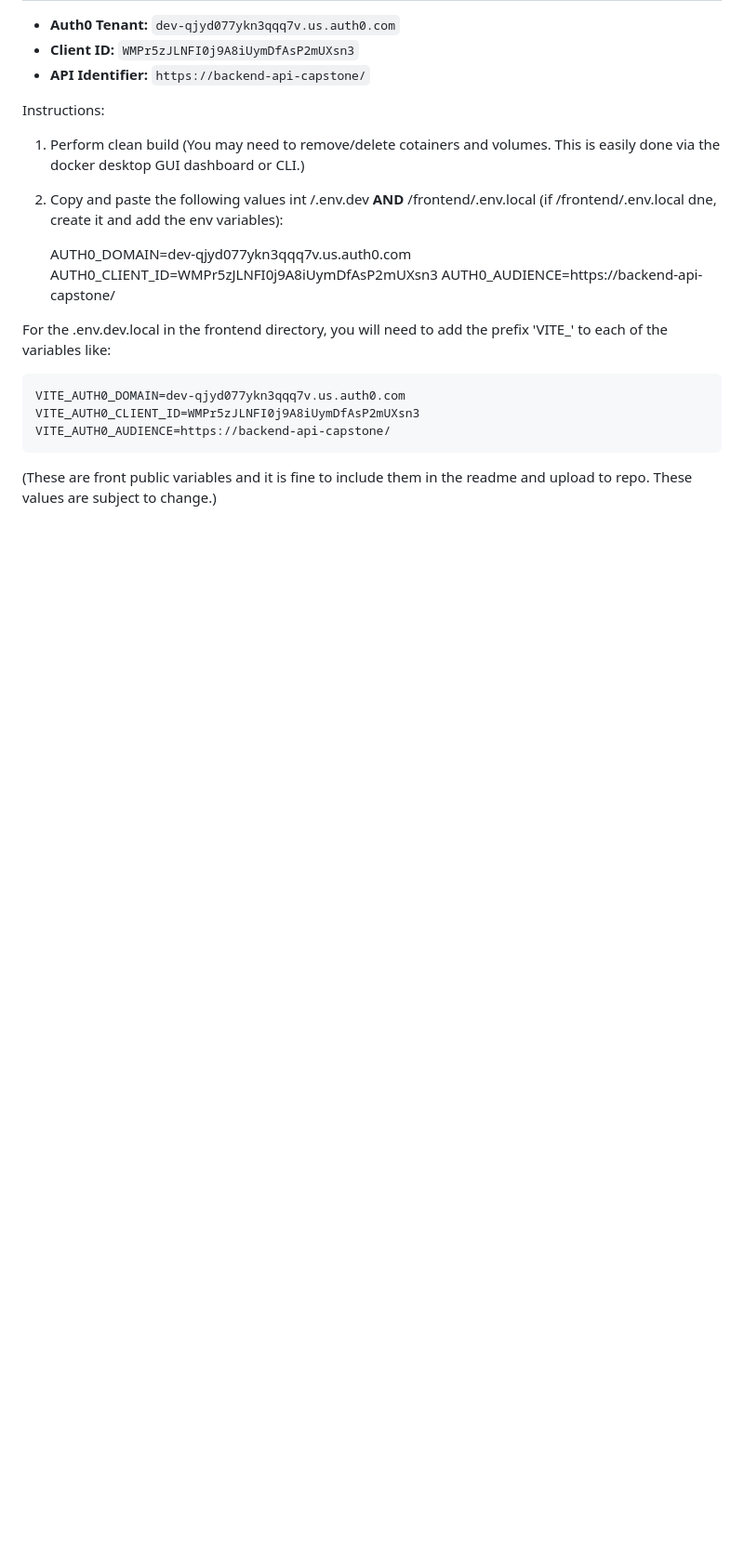
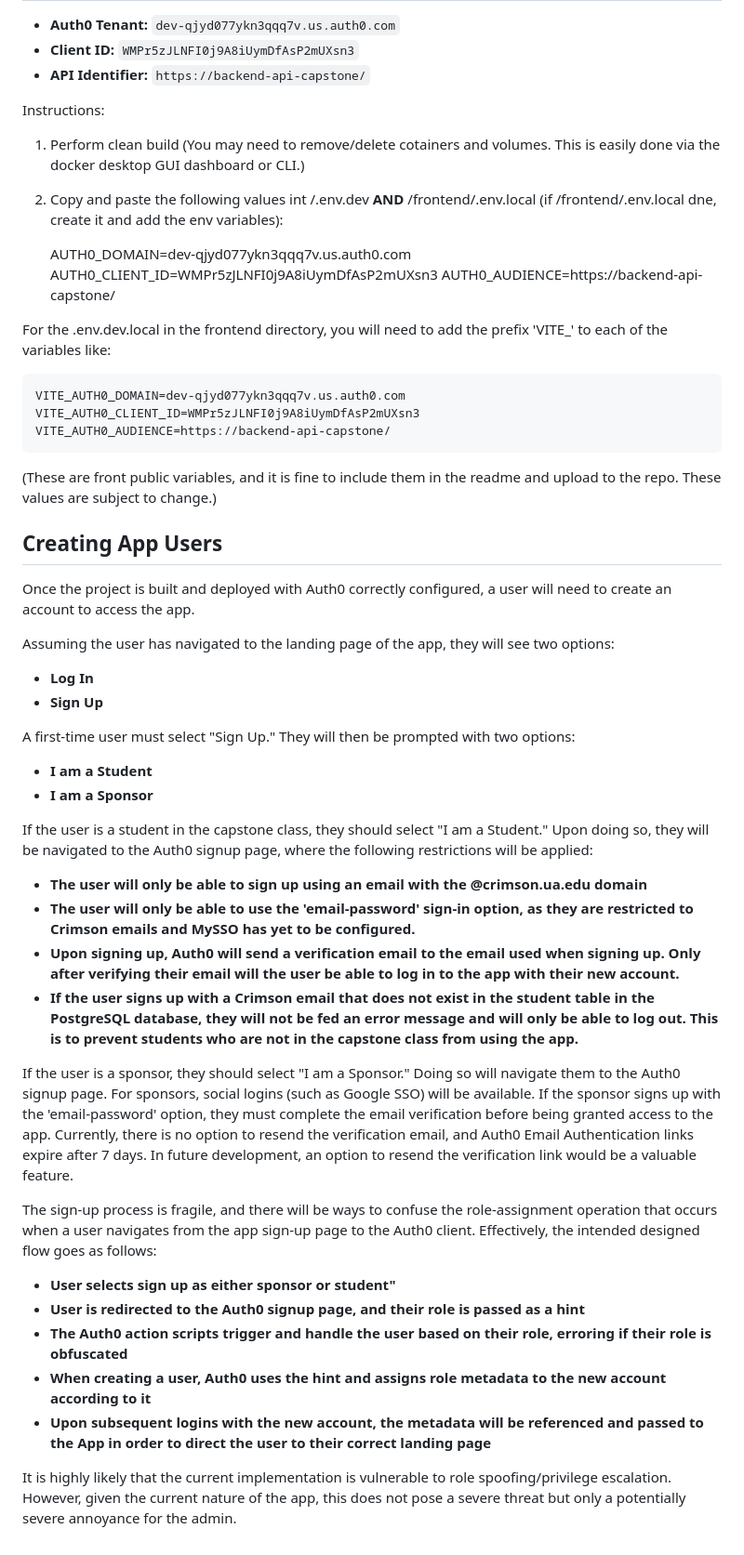
Before and after one commit to jmburke4/capstone-design-manager, a Markdown page: README.md, the part around the change. Shown at 93% size. GitHub-like rendering; blank space fills up the shorter version.

Commit message:
Revise README for clarity on user sign-up process
Updated README to clarify public variables and detailed user sign-up process for students and sponsors.

```diff
--- a/README.md
+++ b/README.md
@@ -78,4 +78,38 @@ For the .env.dev.local in the frontend directory, you will need to add the prefi
     VITE_AUTH0_CLIENT_ID=WMPr5zJLNFI0j9A8iUymDfAsP2mUXsn3
     VITE_AUTH0_AUDIENCE=https://backend-api-capstone/
 
-(These are front public variables and it is fine to include them in the readme and upload to repo. These values are subject to change.)
+(These are front public variables, and it is fine to include them in the readme and upload to the repo. These values are subject to change.)
+
+
+## Creating App Users
+
+Once the project is built and deployed with Auth0 correctly configured, a user will need to create an account to access the app.
+
+Assuming the user has navigated to the landing page of the app, they will see two options:
+
+- **Log In**
+- **Sign Up**
+
+A first-time user must select "Sign Up." They will then be prompted with two options:
+
+- **I am a Student**
+- **I am a Sponsor**
+
+If the user is a student in the capstone class, they should select "I am a Student." Upon doing so, they will be navigated to the Auth0 signup page, where the following restrictions will be applied:
+
+- **The user will only be able to sign up using an email with the @crimson.ua.edu domain**
+- **The user will only be able to use the 'email-password' sign-in option, as they are restricted to Crimson emails and MySSO has yet to be configured.**
+- **Upon signing up, Auth0 will send a verification email to the email used when signing up. Only after verifying their email will the user be able to log in to the app with their new account.**
+- **If the user signs up with a Crimson email that does not exist in the student table in the PostgreSQL database, they will not be fed an error message and will only be able to log out. This is to prevent students who are not in the capstone class from using the app.**
+
+If the user is a sponsor, they should select "I am a Sponsor." Doing so will navigate them to the Auth0 signup page. For sponsors, social logins (such as Google SSO) will be available. If the sponsor signs up with the 'email-password' option, they must complete the email verification before being granted access to the app. Currently, there is no option to resend the verification email, and Auth0 Email Authentication links expire after 7 days. In future development, an option to resend the verification link would be a valuable feature.
+
+The sign-up process is fragile, and there will be ways to confuse the role-assignment operation that occurs when a user navigates from the app sign-up page to the Auth0 client. Effectively, the intended designed flow goes as follows:
+
+- **User selects sign up as either sponsor or student"**
+- **User is redirected to the Auth0 signup page, and their role is passed as a hint**
+- **The Auth0 action scripts trigger and handle the user based on their role, erroring if their role is obfuscated**
+- **When creating a user, Auth0 uses the hint and assigns role metadata to the new account according to it**
+- **Upon subsequent logins with the new account, the metadata will be referenced and passed to the App in order to direct the user to their correct landing page**
+
+It is highly likely that the current implementation is vulnerable to role spoofing/privilege escalation. However, given the current nature of the app, this does not pose a severe threat but only a potentially severe annoyance for the admin.
```
